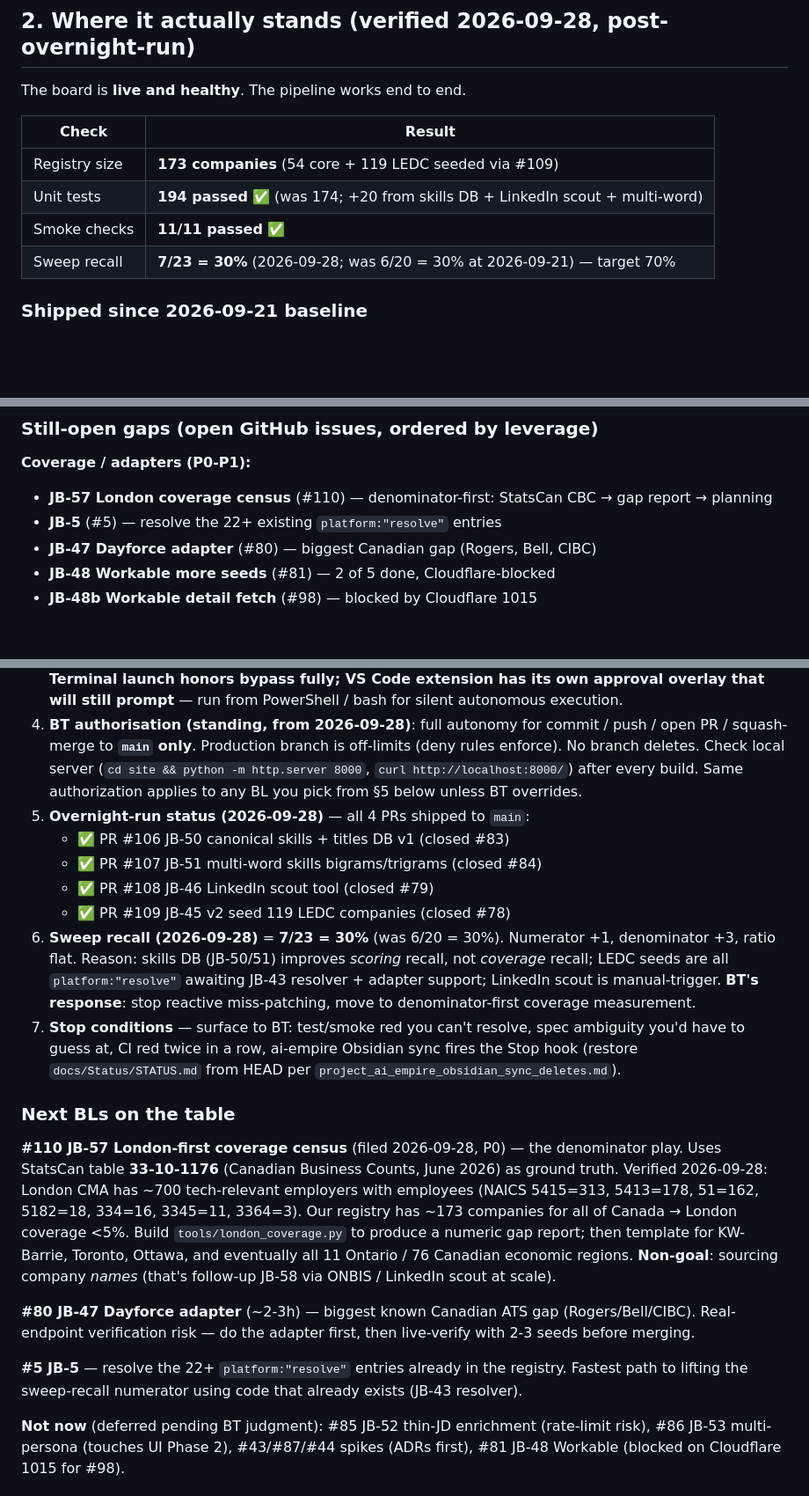
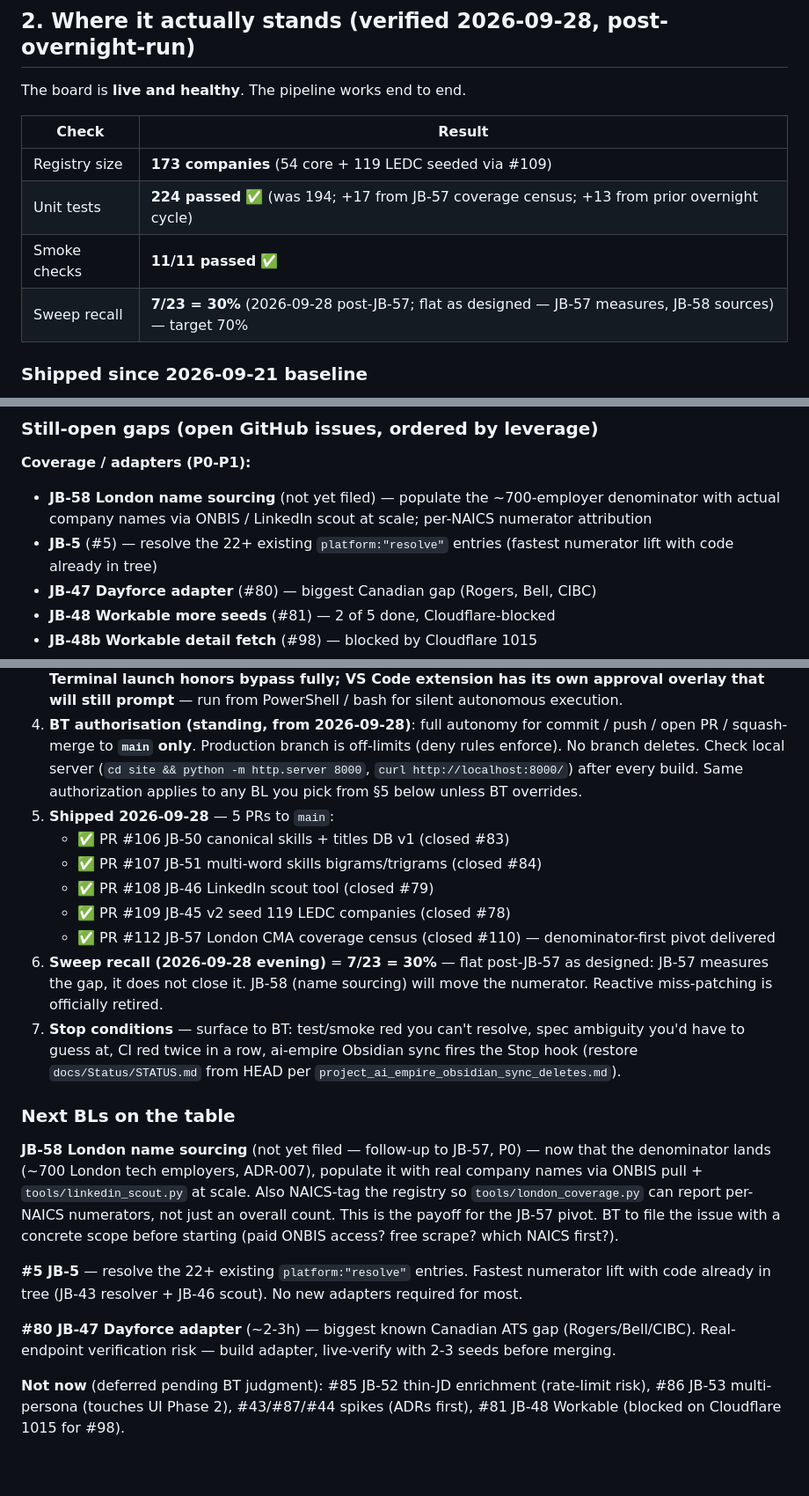
Before and after one commit to Arvint89/Attsis-jobboard, a Markdown page: HANDOFF.md, 3 parts joined by grey strips. Shown at 88% size. Rendered like a GitHub page; blank space fills up the shorter version.

Commit message:
chore(handoff): post-JB-57 refresh -- denominator delivered, JB-58 up next
- Test count 194 -> 224.
- Sweep recall 7/23 = 30% (flat, as designed: JB-57 measures, JB-58 sources).
- Shipped-list: add JB-57 (#112).
- Next BLs reordered: JB-58 (name sourcing, not yet filed) -> JB-5 -> JB-47.
- Retire "reactive miss-patching" language now that ADR-007 landed.

Refs #110

Co-Authored-By: Claude Opus 4.7 <noreply@anthropic.com>

```diff
--- a/HANDOFF.md
+++ b/HANDOFF.md
@@ -45,9 +45,9 @@ The board is **live and healthy**. The pipeline works end to end.
 | Check | Result |
 |---|---|
 | Registry size | **173 companies** (54 core + 119 LEDC seeded via #109) |
-| Unit tests | **194 passed** ✅ (was 174; +20 from skills DB + LinkedIn scout + multi-word) |
+| Unit tests | **224 passed** ✅ (was 194; +17 from JB-57 coverage census; +13 from prior overnight cycle) |
 | Smoke checks | **11/11 passed** ✅ |
-| Sweep recall | **7/23 = 30%** (2026-09-28; was 6/20 = 30% at 2026-09-21) — target 70% |
+| Sweep recall | **7/23 = 30%** (2026-09-28 post-JB-57; flat as designed — JB-57 measures, JB-58 sources) — target 70% |
 
 ### Shipped since 2026-09-21 baseline
 
@@ -79,8 +80,8 @@ switches to StatsCan-CBC-driven planning — see JB-57 (#110) and §5 below.
 ### Still-open gaps (open GitHub issues, ordered by leverage)
 
 **Coverage / adapters (P0-P1):**
-- **JB-57 London coverage census** (#110) — denominator-first: StatsCan CBC → gap report → planning
-- **JB-5** (#5) — resolve the 22+ existing `platform:"resolve"` entries
+- **JB-58 London name sourcing** (not yet filed) — populate the ~700-employer denominator with actual company names via ONBIS / LinkedIn scout at scale; per-NAICS numerator attribution
+- **JB-5** (#5) — resolve the 22+ existing `platform:"resolve"` entries (fastest numerator lift with code already in tree)
 - **JB-47 Dayforce adapter** (#80) — biggest Canadian gap (Rogers, Bell, CIBC)
 - **JB-48 Workable more seeds** (#81) — 2 of 5 done, Cloudflare-blocked
 - **JB-48b Workable detail fetch** (#98) — blocked by Cloudflare 1015
@@ -158,29 +159,29 @@ If you are a Claude session opening in this repo, resume the **denominator-first
 2. **Load auto-memory** at `C:\Users\Namrata\.claude\projects\c--Users-Namrata-attsis-shorts\memory\MEMORY.md` — especially `feedback_github_process.md`, `feedback_smoke_before_merge.md`, `feedback_tag_before_work.md`, `feedback_fix_isnt_fix.md`, `project_ai_empire_obsidian_sync_deletes.md`.
 3. **Confirm permission rules** by reading `.claude/settings.json` — `defaultMode: bypassPermissions`, deny rules cover all delete ops + production-branch touches + cross-repo writes + WebFetch/WebSearch. **Terminal launch honors bypass fully; VS Code extension has its own approval overlay that will still prompt** — run from PowerShell / bash for silent autonomous execution.
 4. **BT authorisation (standing, from 2026-09-28)**: full autonomy for commit / push / open PR / squash-merge to **`main` only**. Production branch is off-limits (deny rules enforce). No branch deletes. Check local server (`cd site && python -m http.server 8000`, `curl http://localhost:8000/`) after every build. Same authorization applies to any BL you pick from §5 below unless BT overrides.
-5. **Overnight-run status (2026-09-28)** — all 4 PRs shipped to `main`:
+5. **Shipped 2026-09-28** — 5 PRs to `main`:
    - ✅ PR #106 JB-50 canonical skills + titles DB v1 (closed #83)
    - ✅ PR #107 JB-51 multi-word skills bigrams/trigrams (closed #84)
    - ✅ PR #108 JB-46 LinkedIn scout tool (closed #79)
    - ✅ PR #109 JB-45 v2 seed 119 LEDC companies (closed #78)
-6. **Sweep recall (2026-09-28)** = **7/23 = 30%** (was 6/20 = 30%). Numerator +1, denominator +3, ratio flat. Reason: skills DB (JB-50/51) improves *scoring* recall, not *coverage* recall; LEDC seeds are all `platform:"resolve"` awaiting JB-43 resolver + adapter support; LinkedIn scout is manual-trigger. **BT's response**: stop reactive miss-patching, move to denominator-first coverage measurement.
+   - ✅ PR #112 JB-57 London CMA coverage census (closed #110) — denominator-first pivot delivered
+6. **Sweep recall (2026-09-28 evening)** = **7/23 = 30%** — flat post-JB-57 as designed: JB-57 measures the gap, it does not close it. JB-58 (name sourcing) will move the numerator. Reactive miss-patching is officially retired.
 7. **Stop conditions** — surface to BT: test/smoke red you can't resolve, spec ambiguity you'd have to guess at, CI red twice in a row, ai-empire Obsidian sync fires the Stop hook (restore `docs/Status/STATUS.md` from HEAD per `project_ai_empire_obsidian_sync_deletes.md`).
 
 ### Next BLs on the table
 
-**#110 JB-57 London-first coverage census** (filed 2026-09-28, P0) — the denominator play. Uses StatsCan
-table **33-10-1176** (Canadian Business Counts, June 2026) as ground truth. Verified 2026-09-28:
-London CMA has ~700 tech-relevant employers with employees (NAICS 5415=313, 5413=178, 51=162, 5182=18,
-334=16, 3345=11, 3364=3). Our registry has ~173 companies for all of Canada → London coverage <5%.
-Build `tools/london_coverage.py` to produce a numeric gap report; then template for KW-Barrie, Toronto,
-Ottawa, and eventually all 11 Ontario / 76 Canadian economic regions. **Non-goal**: sourcing company
-*names* (that's follow-up JB-58 via ONBIS / LinkedIn scout at scale).
+**JB-58 London name sourcing** (not yet filed — follow-up to JB-57, P0) — now that the denominator
+lands (~700 London tech employers, ADR-007), populate it with real company names via ONBIS pull +
+`tools/linkedin_scout.py` at scale. Also NAICS-tag the registry so `tools/london_coverage.py` can
+report per-NAICS numerators, not just an overall count. This is the payoff for the JB-57 pivot.
+BT to file the issue with a concrete scope before starting (paid ONBIS access? free scrape? which
+NAICS first?).
+
+**#5 JB-5** — resolve the 22+ existing `platform:"resolve"` entries. Fastest numerator lift with code
+already in tree (JB-43 resolver + JB-46 scout). No new adapters required for most.
 
 **#80 JB-47 Dayforce adapter** (~2-3h) — biggest known Canadian ATS gap (Rogers/Bell/CIBC).
-Real-endpoint verification risk — do the adapter first, then live-verify with 2-3 seeds before merging.
-
-**#5 JB-5** — resolve the 22+ `platform:"resolve"` entries already in the registry. Fastest path to
-lifting the sweep-recall numerator using code that already exists (JB-43 resolver).
+Real-endpoint verification risk — build adapter, live-verify with 2-3 seeds before merging.
 
 **Not now** (deferred pending BT judgment): #85 JB-52 thin-JD enrichment (rate-limit risk),
 #86 JB-53 multi-persona (touches UI Phase 2), #43/#87/#44 spikes (ADRs first), #81 JB-48 Workable
```
Also changed, not shown: other parts of HANDOFF.md (+3 -2 lines).
